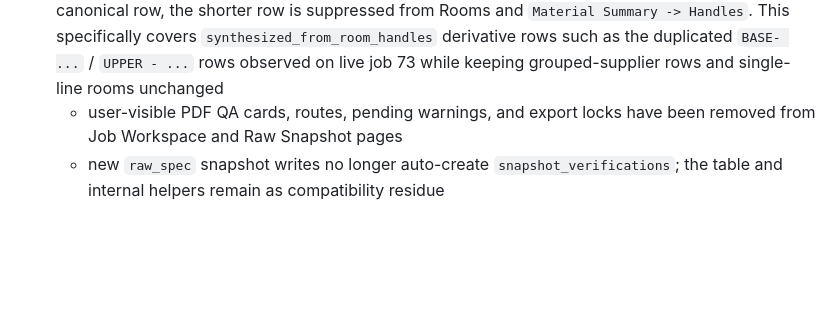
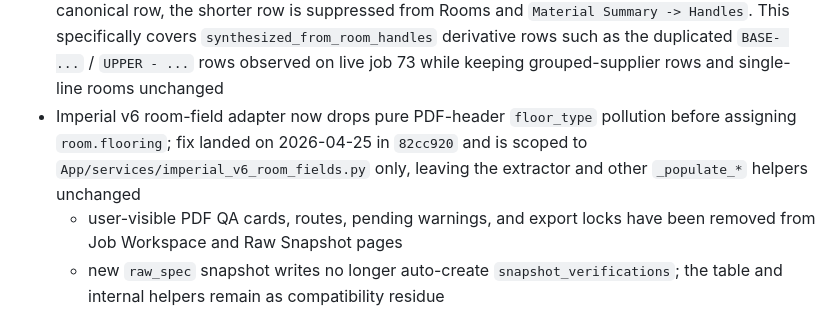
Before and after one commit to njch333-max/njch333-max-Spec_Extraction, a Markdown page: Project_state.md, the part around the change. Drawn GitHub-style; blank space fills up the shorter version.

Commit message:
docs: record FLOORING-HEADER-BLEED fix

```diff
--- a/Project_state.md
+++ b/Project_state.md
@@ -52,6 +52,7 @@
 - Imperial v6 raw Spec List room cards now support grouped `HANDLES` rendering: the adapter emits HANDLES-only `display_groups` when supplier ownership is safe enough (including the accepted equal-share multi-supplier case), and the template renders one supplier header per group with indented lines beneath it
 - Imperial raw Spec List `Material Summary -> Handles` now also consumes grouped `display_groups` when present: each supplier block counts as one distinct item, grouped entries dedupe across rooms only on exact `(supplier, lines[])` matches, and flat `display_lines` remain the fallback path when `display_groups` is absent. `Door Colours` and `Bench Tops` remain flat
 - Imperial raw Spec List now also removes same-source v6 `HANDLES` subset duplicates before rendering and summary aggregation: if a same-room `HANDLES` row is only a strict subset of a longer canonical row, the shorter row is suppressed from Rooms and `Material Summary -> Handles`. This specifically covers `synthesized_from_room_handles` derivative rows such as the duplicated `BASE- ...` / `UPPER - ...` rows observed on live job 73 while keeping grouped-supplier rows and single-line rooms unchanged
+- Imperial v6 room-field adapter now drops pure PDF-header `floor_type` pollution before assigning `room.flooring`; fix landed on 2026-04-25 in `82cc920` and is scoped to `App/services/imperial_v6_room_fields.py` only, leaving the extractor and other `_populate_*` helpers unchanged
   - user-visible PDF QA cards, routes, pending warnings, and export locks have been removed from Job Workspace and Raw Snapshot pages
   - new `raw_spec` snapshot writes no longer auto-create `snapshot_verifications`; the table and internal helpers remain as compatibility residue
   - Clarendon-only deterministic post-polish that rebuilds cleaner room text from schedule and fixture pages while preserving source-driven room ownership
```
Also changed, not shown: PRD.md (+1 -1 lines).
